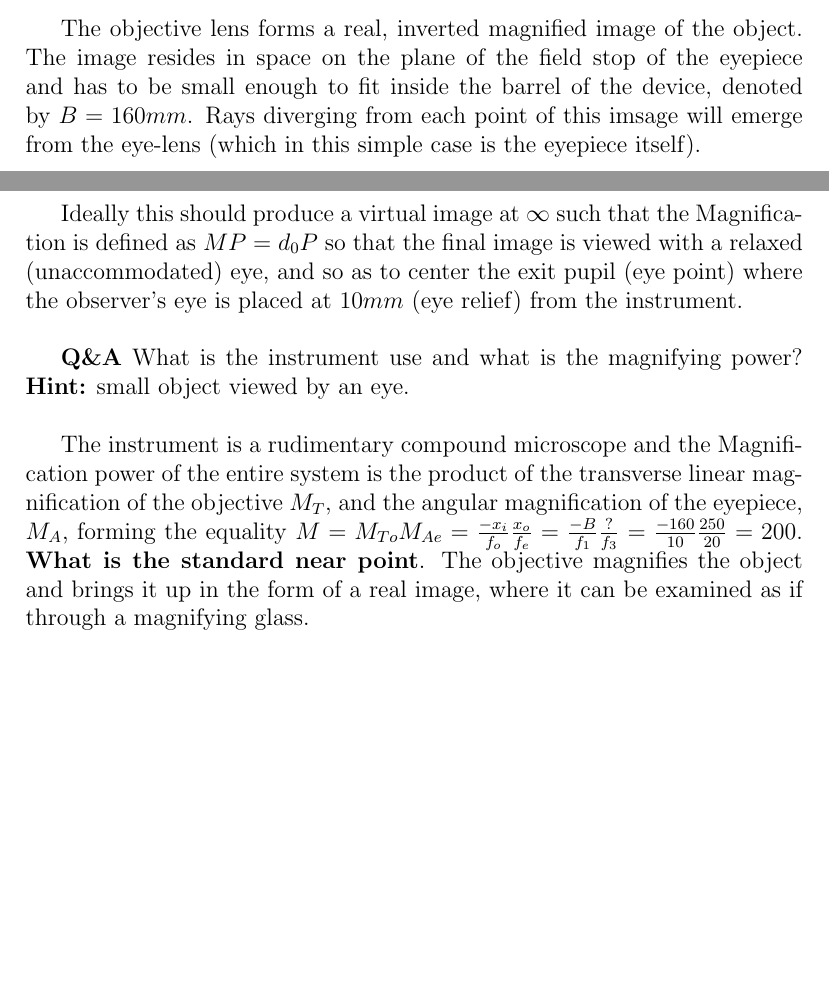
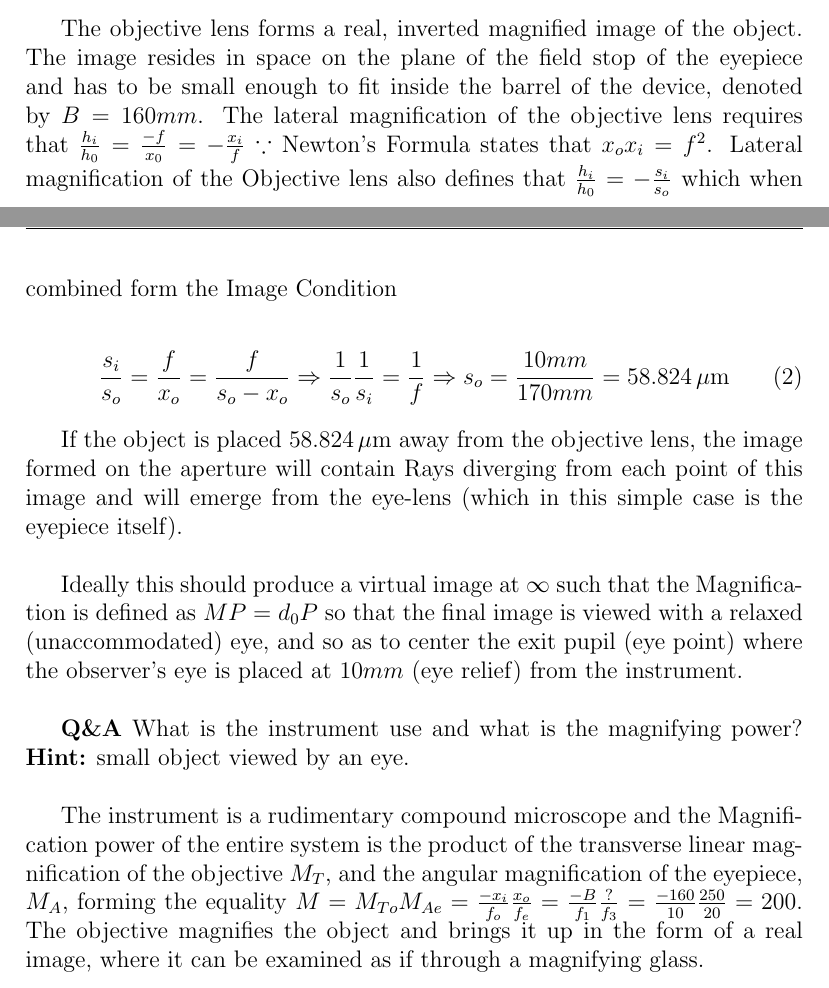
Before and after one commit to jwcrandall/ECE_6045_Fundamentals_of_Optics, a LaTeX problem sheet (hw02sol.tex): two parts of pages 3 and 4 of 4, joined at a grey line, cut so that both start at the same text, the shorter picture padded with empty space. Compiled offline with pdfLaTeX.

Commit message:
hw2 submission

```diff
--- a/hw02sol.tex
+++ b/hw02sol.tex
@@ -253,14 +253,24 @@ The optical instrument shown below consists of 2 lenses $L_1$, $L_3$ and an aper
 
 ... must have incident object $O$ at finite distance $s_0$. The Huygens eyepiece ($L_3$) also know as the "ocular" is a magnifier meant to look at the intermediate image formed by the preceding optical instrument. The eye looks into the eyepiece, and the eyepiece "looks" into the optical system, in this case a compound microscope with an aperture (field stop) $S_2$ and an Objective lens $L_1$.\\
 
-The objective lens forms a real, inverted magnified image of the object. The image resides in space on the plane of the field stop of the eyepiece and has to be small enough to fit inside the barrel of the device, denoted by $B=160mm$. Rays diverging from each point of this imsage will emerge from the eye-lens (which in this simple case is the eyepiece itself).\\
+The objective lens forms a real, inverted magnified image of the object. The image resides in space on the plane of the field stop of the eyepiece and has to be small enough to fit inside the barrel of the device, denoted by $B=160mm$. The lateral magnification of the objective lens requires that $\frac{h_i}{h_0} = \frac{-f}{x_0} = -\frac{x_i}{f} \because$ Newton's Formula states that $x_o x_i = f^2$. Lateral magnification of the Objective lens also defines that $\frac{h_i}{h_0} = -\frac{s_i}{s_o}$ which when combined form the Image Condition
+
+\begin{equation}
+\frac{s_i}{s_o} = \frac{f}{x_o} = \frac{f}{s_o - x_o} \Rightarrow \frac{1}{s_o} \frac{1}{s_i} = \frac{1}{f} \Rightarrow s_o = \frac{10mm}{170mm} = \SI{58.824}{\mu \meter}
+\end{equation}
+
+
+If the object is placed \SI{58.824}{\mu \meter} away from the objective lens, the image formed on the aperture will contain Rays diverging from each point of this image and will emerge from the eye-lens (which in this simple case is the eyepiece itself).\\
+
 
 Ideally this should produce a virtual image at $\infty$ such that the Magnification is defined as $MP=d_0P$ so that the final image is viewed with a relaxed (unaccommodated) eye, and so as to center the exit pupil (eye point) where the observer's eye is placed at $10mm$ (eye relief) from the instrument.\\
 
-
+\fi
 
 \textbf{Q\&A} What is the instrument use and what is the magnifying power? \textbf{Hint:} small object viewed by an eye.\\
 
-The instrument is a rudimentary compound microscope and the Magnification power of the entire system is the product of the transverse linear magnification of the objective $M_T$, and the angular magnification of the eyepiece, $M_A$, forming the equality $M = M_{To} M_{Ae} = \frac{-x_i}{f_o} \frac{x_o}{f_e} = \frac{-B}{f_1} \frac{?}{f_3} = \frac{-160}{10} \frac{250}{20} = 200$. \textbf{What is the standard near point}. The objective magnifies the object and brings it up in the form of a real image, where it can be examined as if through a magnifying glass.
+The instrument is a rudimentary compound microscope and the Magnification power of the entire system is the product of the transverse linear magnification of the objective $M_T$, and the angular magnification of the eyepiece, $M_A$, forming the equality $M = M_{To} M_{Ae} = \frac{-x_i}{f_o} \frac{x_o}{f_e} = \frac{-B}{f_1} \frac{?}{f_3} = \frac{-160}{10} \frac{250}{20} = 200$. The objective magnifies the object and brings it up in the form of a real image, where it can be examined as if through a magnifying glass.
+
+%\textbf{What is the standard near point}.
 
 \end{document}
```
Also changed, not shown: figures/hw2/hw2_1.png, figures/hw2/hw2_2.png, hw02sol.tex (4 more changed lines), 1 other file.
